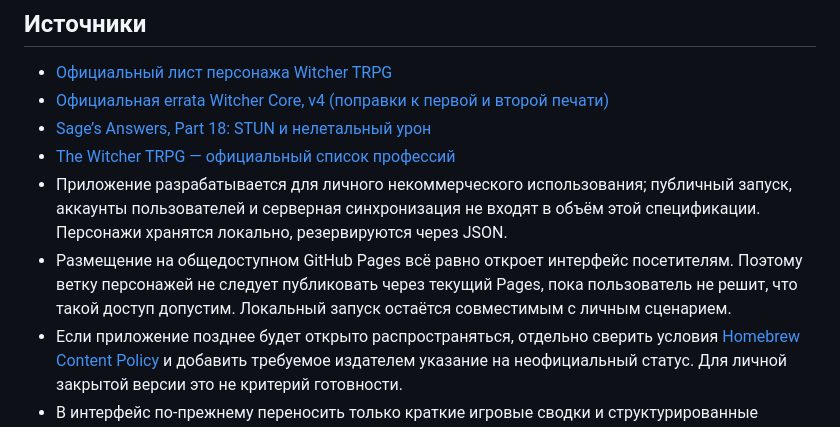
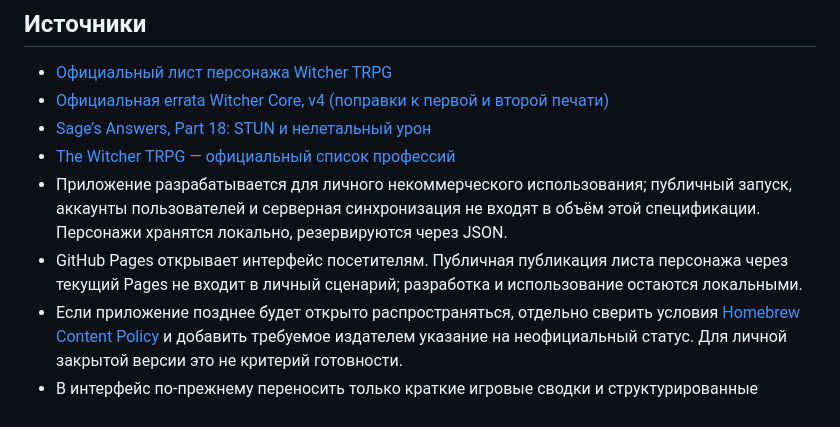
Before and after one commit to Kasaxfa/TheWitcherTTRPG, a Markdown page: docs/character-sheet-rules-spec.md, the part around the change. Rendered like a GitHub page.

Commit message:
docs: keep character sheet out of public Pages scope

```diff
--- a/docs/character-sheet-rules-spec.md
+++ b/docs/character-sheet-rules-spec.md
@@ -96,6 +96,6 @@
 - [Sage’s Answers, Part 18: STUN и нелетальный урон](https://rtalsoriangames.com/2018/09/21/the-sages-answers-part-18/)
 - [The Witcher TRPG — официальный список профессий](https://rtalsoriangames.com/witcher-trpg/)
 - Приложение разрабатывается для личного некоммерческого использования; публичный запуск, аккаунты пользователей и серверная синхронизация не входят в объём этой спецификации. Персонажи хранятся локально, резервируются через JSON.
-- Размещение на общедоступном GitHub Pages всё равно откроет интерфейс посетителям. Поэтому ветку персонажей не следует публиковать через текущий Pages, пока пользователь не решит, что такой доступ допустим. Локальный запуск остаётся совместимым с личным сценарием.
+- GitHub Pages открывает интерфейс посетителям. Публичная публикация листа персонажа через текущий Pages не входит в личный сценарий; разработка и использование остаются локальными.
 - Если приложение позднее будет открыто распространяться, отдельно сверить условия [Homebrew Content Policy](https://rtalsoriangames.com/homebrew-content-policy/) и добавить требуемое издателем указание на неофициальный статус. Для личной закрытой версии это не критерий готовности.
 - В интерфейс по-прежнему переносить только краткие игровые сводки и структурированные значения, необходимые для листа; не копировать полный текст описаний и правил из книги.
```
